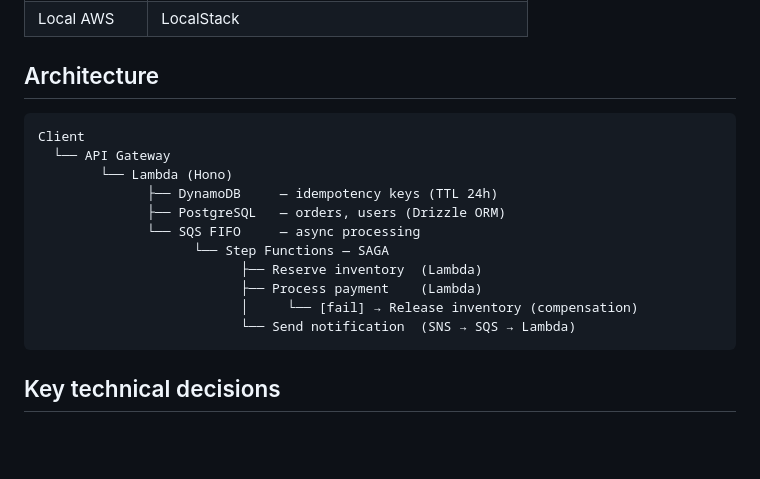
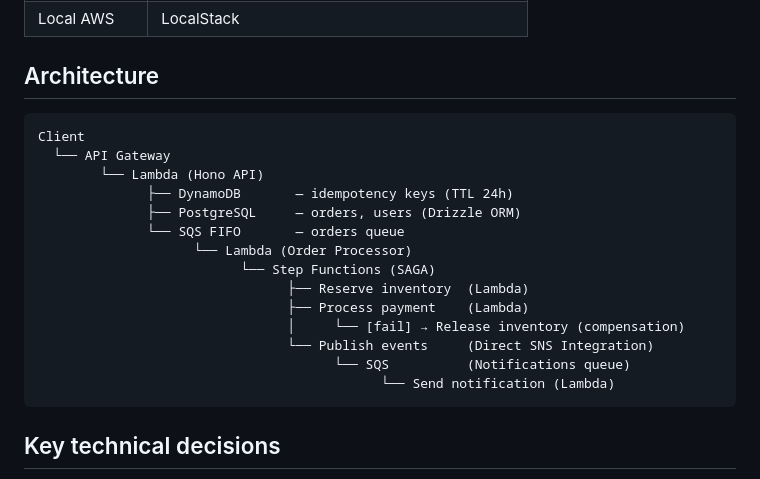
Before and after one commit to nodeleaks/order-processing, a Markdown page: README.md, the part around the change. Drawn GitHub-style; blank space fills up the shorter version.

Commit message:
docs: update README

````diff
--- a/README.md
+++ b/README.md
@@ -22,18 +22,21 @@ Covers the entire AWS serverless stack.
 
 ## Architecture
 
-```
+```text
 Client
   └── API Gateway
-        └── Lambda (Hono)
-              ├── DynamoDB     — idempotency keys (TTL 24h)
-              ├── PostgreSQL   — orders, users (Drizzle ORM)
-              └── SQS FIFO     — async processing
-                    └── Step Functions — SAGA
-                          ├── Reserve inventory  (Lambda)
-                          ├── Process payment    (Lambda)
-                          │     └── [fail] → Release inventory (compensation)
-                          └── Send notification  (SNS → SQS → Lambda)
+        └── Lambda (Hono API)
+              ├── DynamoDB       — idempotency keys (TTL 24h)
+              ├── PostgreSQL     — orders, users (Drizzle ORM)
+              └── SQS FIFO       — orders queue
+                    └── Lambda (Order Processor)
+                          └── Step Functions (SAGA)
+                                ├── Reserve inventory  (Lambda)
+                                ├── Process payment    (Lambda)
+                                │     └── [fail] → Release inventory (compensation)
+                                └── Publish events     (Direct SNS Integration)
+                                      └── SQS          (Notifications queue)
+                                            └── Send notification (Lambda)
 ```
 
 ## Key technical decisions
````
